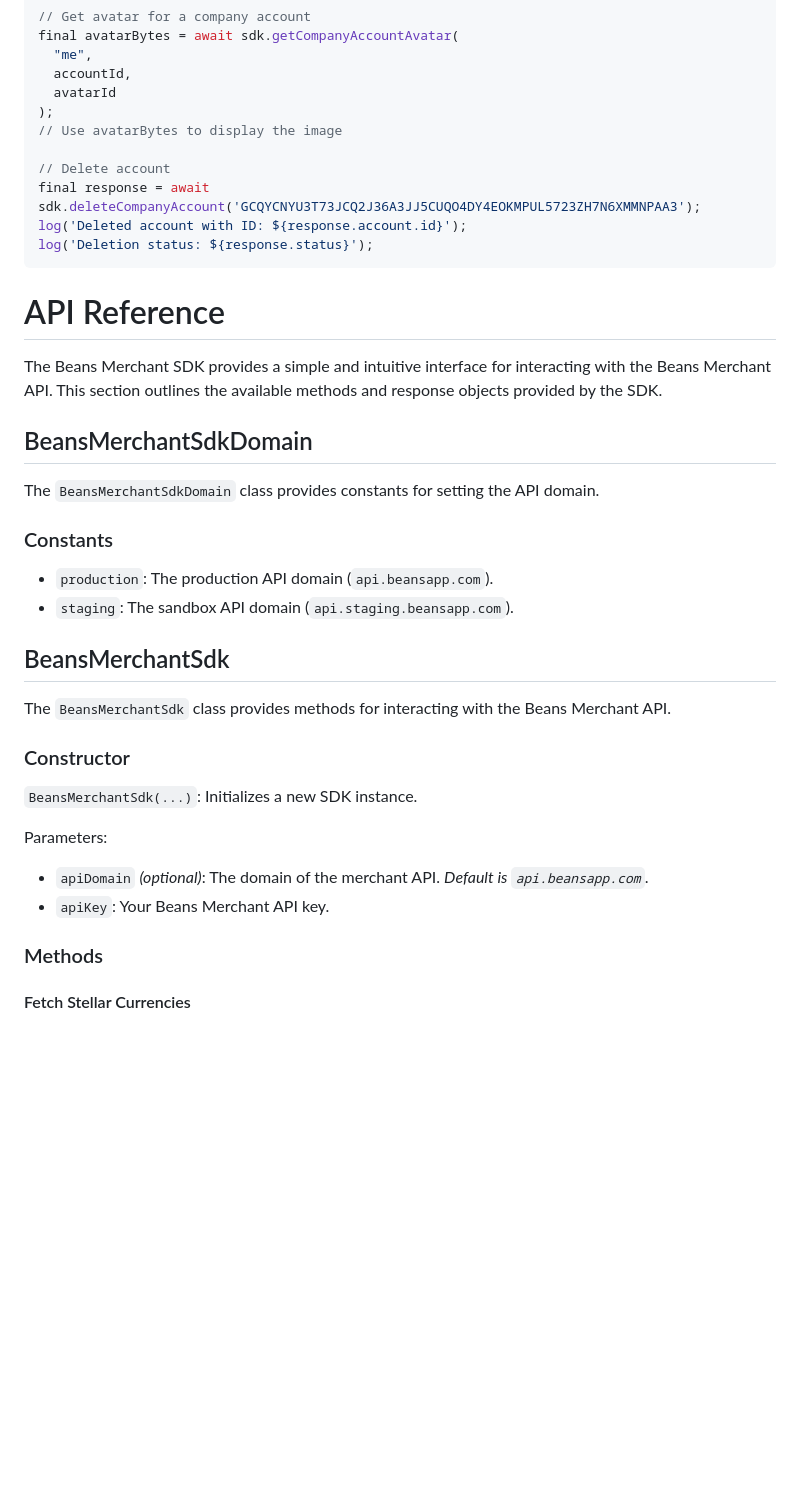
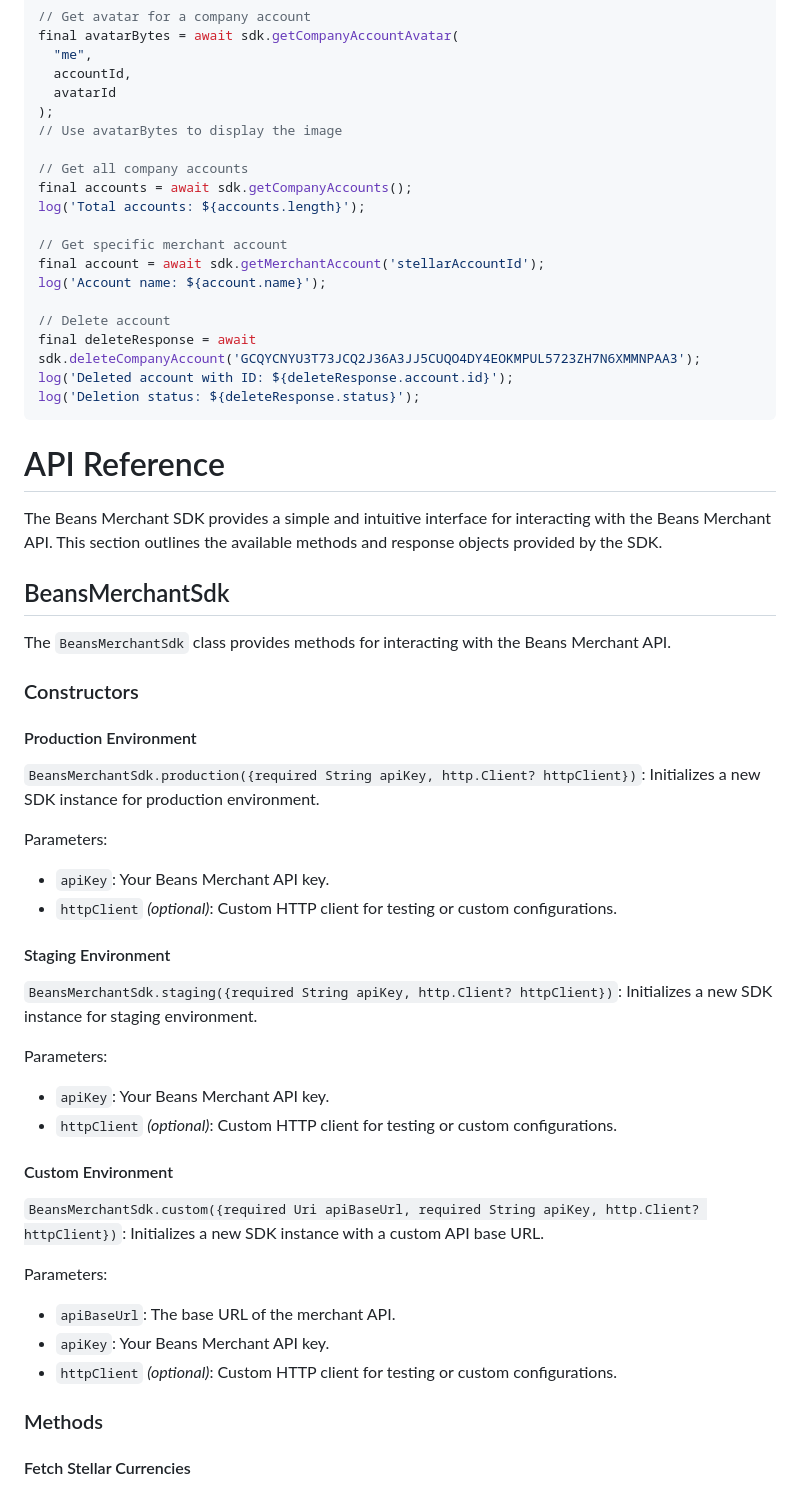
Before and after one commit to Beans-BV/merchant_sdk_dart, a Markdown page: README.md, the part around the change printed below. Rendered like a GitHub page; blank space fills up the shorter version.

````diff
--- a/README.md
+++ b/README.md
@@ -137,36 +172,51 @@ final avatarBytes = await sdk.getCompanyAccountAvatar(
 );
 // Use avatarBytes to display the image
 
+// Get all company accounts
+final accounts = await sdk.getCompanyAccounts();
+log('Total accounts: ${accounts.length}');
+
+// Get specific merchant account
+final account = await sdk.getMerchantAccount('stellarAccountId');
+log('Account name: ${account.name}');
+
 // Delete account
-final response = await sdk.deleteCompanyAccount('GCQYCNYU3T73JCQ2J36A3JJ5CUQO4DY4EOKMPUL5723ZH7N6XMMNPAA3');
-log('Deleted account with ID: ${response.account.id}');
-log('Deletion status: ${response.status}');
+final deleteResponse = await sdk.deleteCompanyAccount('GCQYCNYU3T73JCQ2J36A3JJ5CUQO4DY4EOKMPUL5723ZH7N6XMMNPAA3');
+log('Deleted account with ID: ${deleteResponse.account.id}');
+log('Deletion status: ${deleteResponse.status}');
 ```
 
 # API Reference
 
 The Beans Merchant SDK provides a simple and intuitive interface for interacting with the Beans Merchant API. This section outlines the available methods and response objects provided by the SDK.
 
-## BeansMerchantSdkDomain
-
-The `BeansMerchantSdkDomain` class provides constants for setting the API domain.
-
-### Constants
-
-- `production`: The production API domain (`api.beansapp.com`).
-- `staging`: The sandbox API domain (`api.staging.beansapp.com`).
-
 ## BeansMerchantSdk
 
 The `BeansMerchantSdk` class provides methods for interacting with the Beans Merchant API.
 
-### Constructor
+### Constructors
 
-`BeansMerchantSdk(...)`: Initializes a new SDK instance.
+#### Production Environment
+`BeansMerchantSdk.production({required String apiKey, http.Client? httpClient})`: Initializes a new SDK instance for production environment.
 
 Parameters:
-- `apiDomain` *(optional)*: The domain of the merchant API. *Default is `api.beansapp.com`.*
 - `apiKey`: Your Beans Merchant API key.
+- `httpClient` *(optional)*: Custom HTTP client for testing or custom configurations.
+
+#### Staging Environment
+`BeansMerchantSdk.staging({required String apiKey, http.Client? httpClient})`: Initializes a new SDK instance for staging environment.
+
+Parameters:
+- `apiKey`: Your Beans Merchant API key.
+- `httpClient` *(optional)*: Custom HTTP client for testing or custom configurations.
+
+#### Custom Environment
+`BeansMerchantSdk.custom({required Uri apiBaseUrl, required String apiKey, http.Client? httpClient})`: Initializes a new SDK instance with a custom API base URL.
+
+Parameters:
+- `apiBaseUrl`: The base URL of the merchant API.
+- `apiKey`: Your Beans Merchant API key.
+- `httpClient` *(optional)*: Custom HTTP client for testing or custom configurations.
 
 ### Methods
 
````
Also changed, not shown: other parts of README.md (+132 -45 lines).
